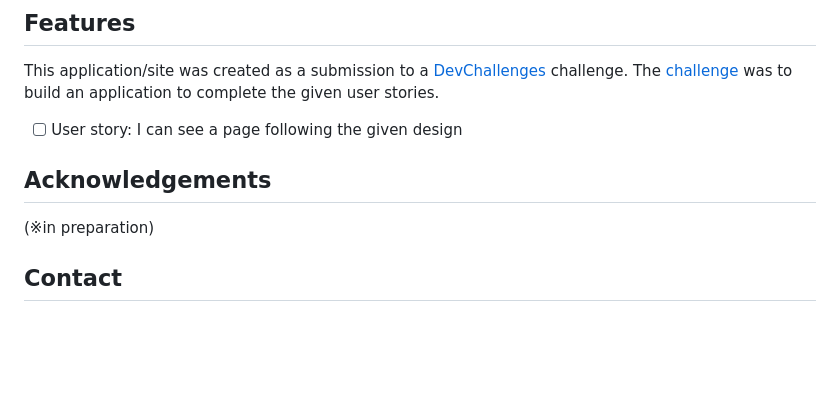
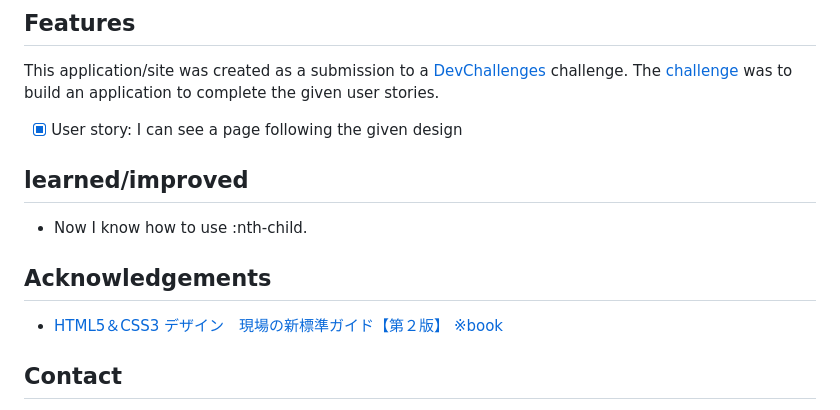
Before and after one commit to h-yoshikawa44/ch-my-team-page, a Markdown page: README.md, the part around the change printed below. Drawn GitHub-style; blank space fills up the shorter version.

```diff
--- a/README.md
+++ b/README.md
@@ -52,13 +63,17 @@
 
 This application/site was created as a submission to a [DevChallenges](https://devchallenges.io/challenges) challenge. The [challenge](https://devchallenges.io/challenges/hhmesazsqgKXrTkYkt0U) was to build an application to complete the given user stories.
 
-- [ ] User story: I can see a page following the given design
+- [x] User story: I can see a page following the given design
+
+## learned/improved
+
+- Now I know how to use :nth-child.
 
 ## Acknowledgements
 
 <!-- This section should list any articles or add-ons/plugins that helps you to complete the project. This is optional but it will help you in the future. For exmpale -->
 
-(※in preparation)
+- [HTML5＆CSS3 デザイン　現場の新標準ガイド【第２版】 ※book](https://book.mynavi.jp/ec/products/detail/id=117364)
 
 ## Contact
 
```
Also changed, not shown: other parts of README.md (+14 -3 lines), screenshots/desktop.png (added), screenshots/mobile.png (added), 1 other file.
